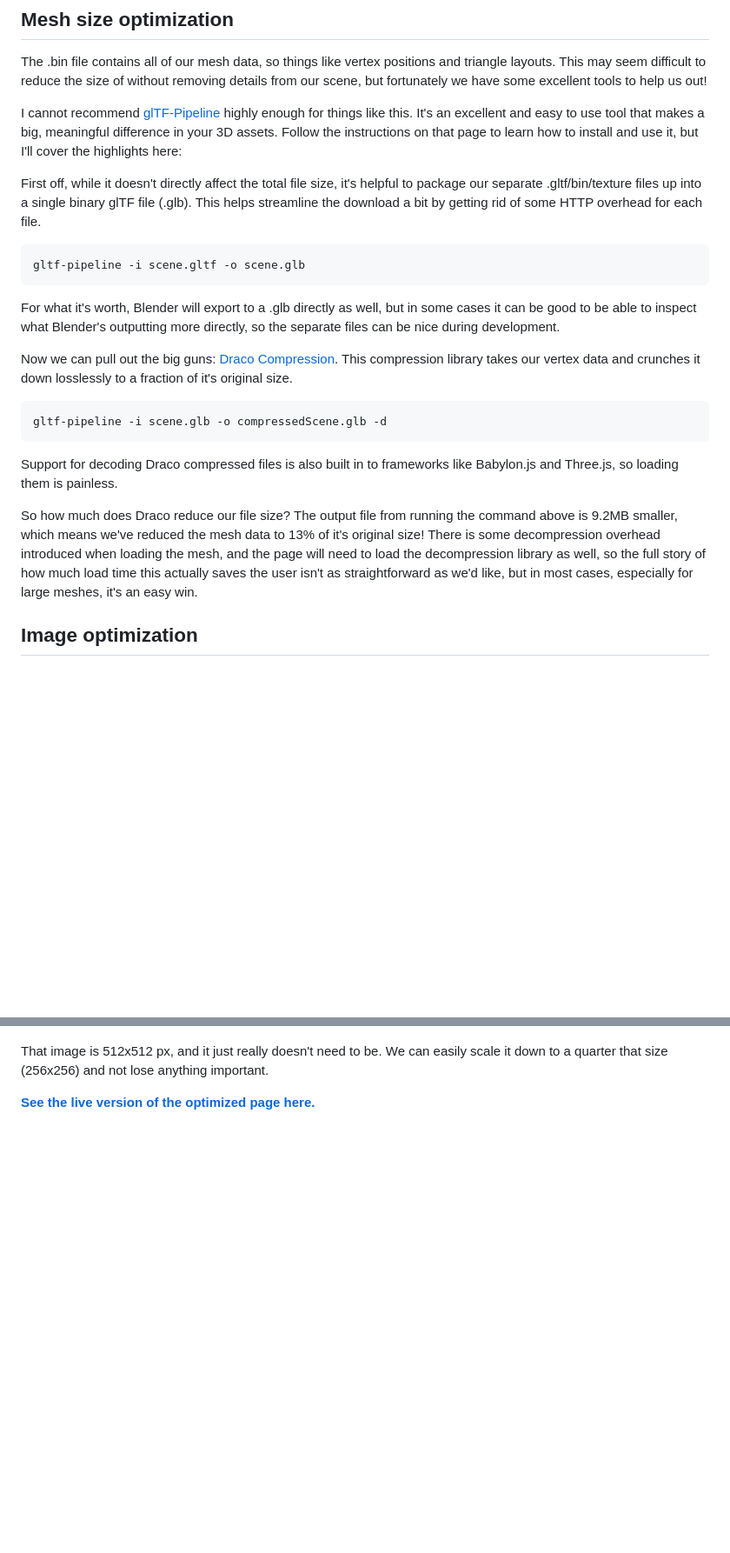
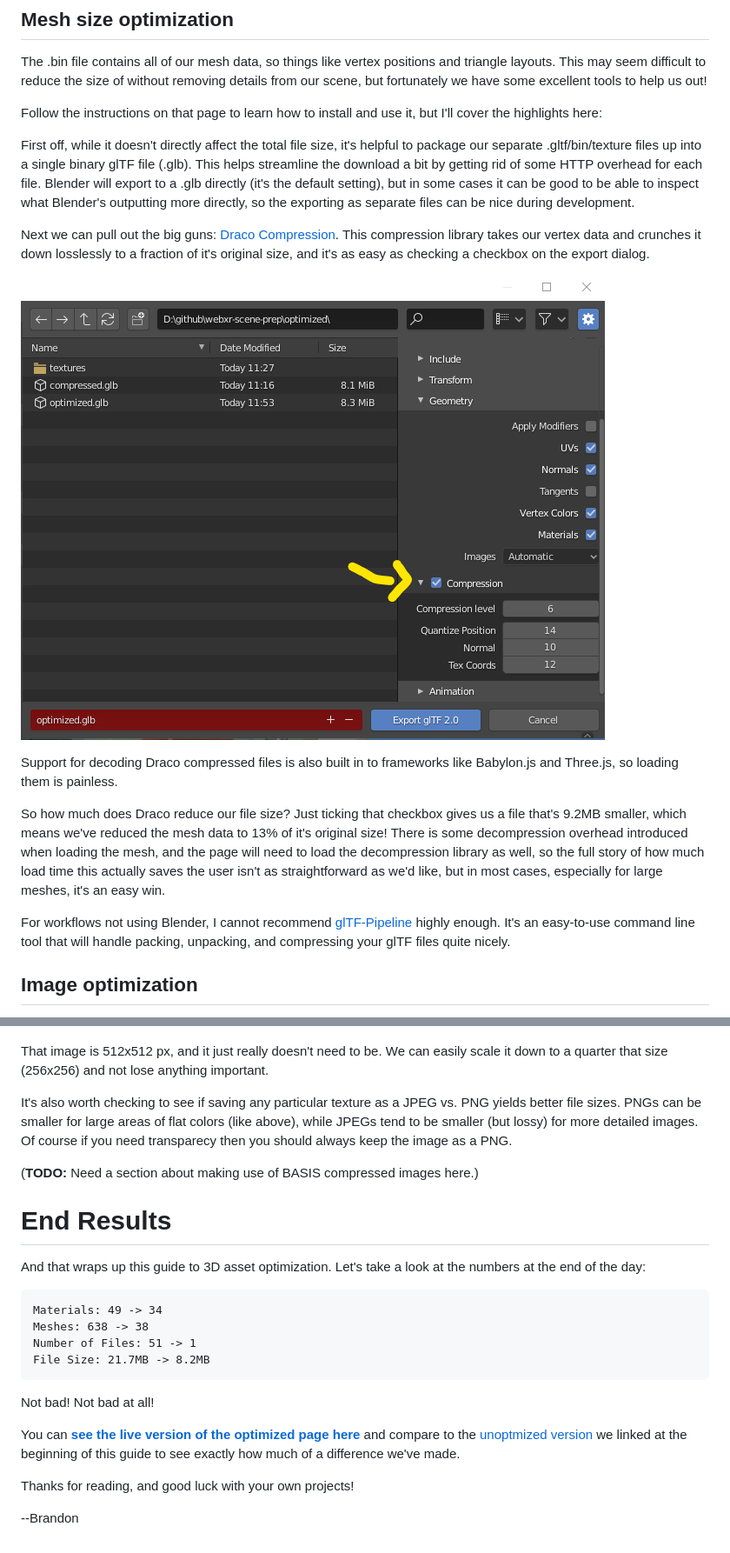
Before and after one commit to toji/webxr-scene-optimization, a Markdown page: README.md, 2 parts joined by grey strips. Shown: that part at 87% size. GitHub-like rendering; pictures changed too: media/compression-option.png (added); blank space fills up the shorter version.

Commit message:
Some more atlasing, putting last section in README

````diff
--- a/README.md
+++ b/README.md
@@ -271,25 +273,19 @@ Let's see what we can do about that so that our users can start seeing our conte
 
 The .bin file contains all of our mesh data, so things like vertex positions and triangle layouts. This may seem difficult to reduce the size of without removing details from our scene, but fortunately we have some excellent tools to help us out!
 
-I cannot recommend [glTF-Pipeline](https://github.com/CesiumGS/gltf-pipeline) highly enough for things like this. It's an excellent and easy to use tool that makes a big, meaningful difference in your 3D assets. Follow the instructions on that page to learn how to install and use it, but I'll cover the highlights here:
+ Follow the instructions on that page to learn how to install and use it, but I'll cover the highlights here:
 
-First off, while it doesn't directly affect the total file size, it's helpful to package our separate .gltf/bin/texture files up into a single binary glTF file (.glb). This helps streamline the download a bit by getting rid of some HTTP overhead for each file.
+First off, while it doesn't directly affect the total file size, it's helpful to package our separate .gltf/bin/texture files up into a single binary glTF file (.glb). This helps streamline the download a bit by getting rid of some HTTP overhead for each file. Blender will export to a .glb directly (it's the default setting), but in some cases it can be good to be able to inspect what Blender's outputting more directly, so the exporting as separate files can be nice during development.
 
-```
-gltf-pipeline -i scene.gltf -o scene.glb
-```
+Next we can pull out the big guns: [Draco Compression](https://google.github.io/draco/). This compression library takes our vertex data and crunches it down losslessly to a fraction of it's original size, and it's as easy as checking a checkbox on the export dialog.
 
-For what it's worth, Blender will export to a .glb directly as well, but in some cases it can be good to be able to inspect what Blender's outputting more directly, so the separate files can be nice during development.
-
-Now we can pull out the big guns: [Draco Compression](https://google.github.io/draco/). This compression library takes our vertex data and crunches it down losslessly to a fraction of it's original size.
-
-```
-gltf-pipeline -i scene.glb -o compressedScene.glb -d
-```
+![glTF Export dialog compression option](./media/compression-option.png)
 
 Support for decoding Draco compressed files is also built in to frameworks like Babylon.js and Three.js, so loading them is painless.
 
-So how much does Draco reduce our file size? The output file from running the command above is 9.2MB smaller, which means we've reduced the mesh data to 13% of it's original size! There is some decompression overhead introduced when loading the mesh, and the page will need to load the decompression library as well, so the full story of how much load time this actually saves the user isn't as straightforward as we'd like, but in most cases, especially for large meshes, it's an easy win.
+So how much does Draco reduce our file size? Just ticking that checkbox gives us a file that's 9.2MB smaller, which means we've reduced the mesh data to 13% of it's original size! There is some decompression overhead introduced when loading the mesh, and the page will need to load the decompression library as well, so the full story of how much load time this actually saves the user isn't as straightforward as we'd like, but in most cases, especially for large meshes, it's an easy win.
+
+For workflows not using Blender, I cannot recommend [glTF-Pipeline](https://github.com/CesiumGS/gltf-pipeline) highly enough. It's an easy-to-use command line tool that will handle packing, unpacking, and compressing your glTF files quite nicely.
 
 ## Image optimization
 
@@ -301,5 +297,25 @@ First thing to look for is any images that just seem too big for their intended
 
 That image is 512x512 px, and it just really doesn't need to be. We can easily scale it down to a quarter that size (256x256) and not lose anything important.
 
+It's also worth checking to see if saving any particular texture as a JPEG vs. PNG yields better file sizes. PNGs can be smaller for large areas of flat colors (like above), while JPEGs tend to be smaller (but lossy) for more detailed images. Of course if you need transparecy then you should always keep the image as a PNG.
 
-[**See the live version of the optimized page here.**](./optimized/index.html)
+(**TODO:** Need a section about making use of BASIS compressed images here.)
+
+# End Results
+
+And that wraps up this guide to 3D asset optimization. Let's take a look at the numbers at the end of the day:
+
+```
+Materials: 49 -> 34
+Meshes: 638 -> 38
+Number of Files: 51 -> 1
+File Size: 21.7MB -> 8.2MB
+```
+
+Not bad! Not bad at all!
+
+You can [**see the live version of the optimized page here**](./optimized/index.html) and compare to the [unoptmized version](./original/index.html) we linked at the beginning of this guide to see exactly how much of a difference we've made.
+
+Thanks for reading, and good luck with your own projects!
+
+--Brandon
````
Also changed, not shown: other parts of README.md (+16 -14 lines), 2 other files.
